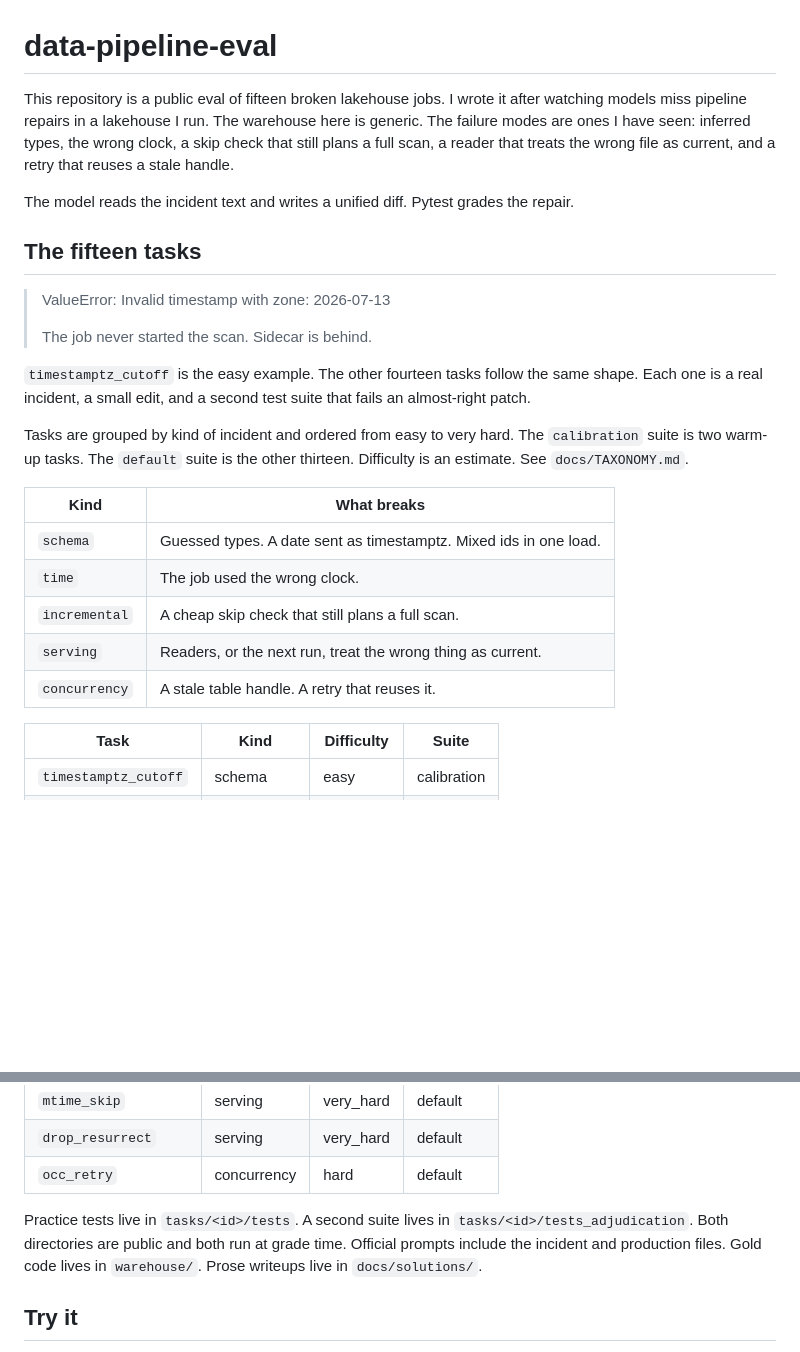
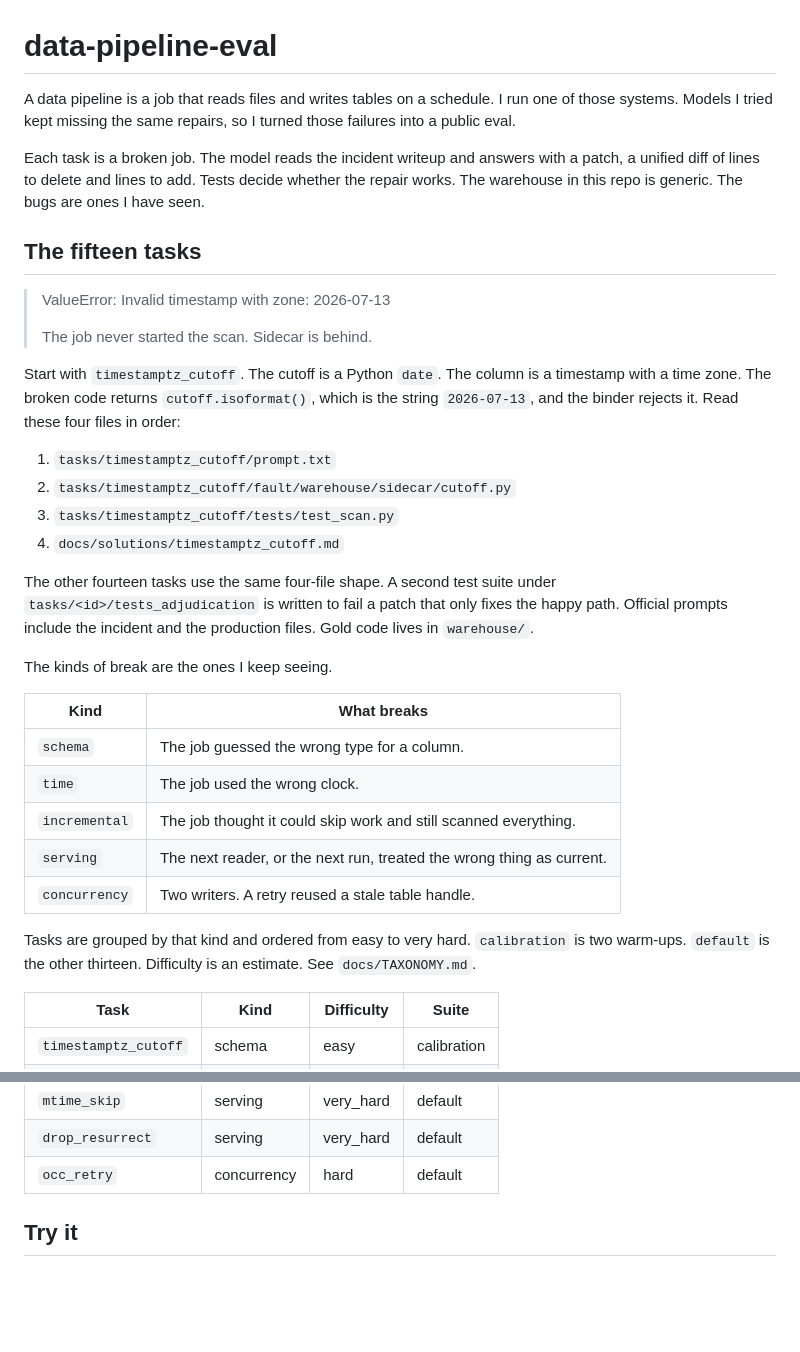
Before and after one commit to Evan-Kim2028/data-pipeline-eval, a Markdown page: README.md, 2 parts joined by grey strips. GitHub-like rendering; blank space fills up the shorter version.

Commit message:
Open the eval with a first-task walkthrough and plainer category lines.
Co-authored-by: Cursor <cursoragent@cursor.com>

```diff
--- a/README.md
+++ b/README.md
@@ -1,14 +1,13 @@
 # data-pipeline-eval
 
-This repository is a public eval of fifteen broken lakehouse jobs.
-I wrote it after watching models miss pipeline repairs in a
-lakehouse I run. The warehouse here is generic. The failure modes
-are ones I have seen: inferred types, the wrong clock, a skip
-check that still plans a full scan, a reader that treats the
-wrong file as current, and a retry that reuses a stale handle.
+A data pipeline is a job that reads files and writes tables on a
+schedule. I run one of those systems. Models I tried kept missing
+the same repairs, so I turned those failures into a public eval.
 
-The model reads the incident text and writes a unified diff.
-Pytest grades the repair.
+Each task is a broken job. The model reads the incident writeup
+and answers with a patch, a unified diff of lines to delete and
+lines to add. Tests decide whether the repair works. The warehouse
+in this repo is generic. The bugs are ones I have seen.
 
 ## The fifteen tasks
 
@@ -16,22 +15,35 @@ Pytest grades the repair.
 >
 > The job never started the scan. Sidecar is behind.
 
-`timestamptz_cutoff` is the easy example. The other fourteen tasks
-follow the same shape. Each one is a real incident, a small edit,
-and a second test suite that fails an almost-right patch.
+Start with `timestamptz_cutoff`. The cutoff is a Python `date`.
+The column is a timestamp with a time zone. The broken code
+returns `cutoff.isoformat()`, which is the string `2026-07-13`,
+and the binder rejects it. Read these four files in order:
 
-Tasks are grouped by kind of incident and ordered from easy to
-very hard. The `calibration` suite is two warm-up tasks. The
-`default` suite is the other thirteen. Difficulty is an estimate.
-See `docs/TAXONOMY.md`.
+1. `tasks/timestamptz_cutoff/prompt.txt`
+2. `tasks/timestamptz_cutoff/fault/warehouse/sidecar/cutoff.py`
+3. `tasks/timestamptz_cutoff/tests/test_scan.py`
+4. `docs/solutions/timestamptz_cutoff.md`
+
+The other fourteen tasks use the same four-file shape. A second
+test suite under `tasks/<id>/tests_adjudication` is written to
+fail a patch that only fixes the happy path. Official prompts
+include the incident and the production files. Gold code lives
+in `warehouse/`.
+
+The kinds of break are the ones I keep seeing.
 
 | Kind | What breaks |
 |---|---|
-| `schema` | Guessed types. A date sent as timestamptz. Mixed ids in one load. |
+| `schema` | The job guessed the wrong type for a column. |
 | `time` | The job used the wrong clock. |
-| `incremental` | A cheap skip check that still plans a full scan. |
-| `serving` | Readers, or the next run, treat the wrong thing as current. |
-| `concurrency` | A stale table handle. A retry that reuses it. |
+| `incremental` | The job thought it could skip work and still scanned everything. |
+| `serving` | The next reader, or the next run, treated the wrong thing as current. |
+| `concurrency` | Two writers. A retry reused a stale table handle. |
+
+Tasks are grouped by that kind and ordered from easy to very
+hard. `calibration` is two warm-ups. `default` is the other
+thirteen. Difficulty is an estimate. See `docs/TAXONOMY.md`.
 
 | Task | Kind | Difficulty | Suite |
 |---|---|---|---|
@@ -50,12 +62,6 @@ See `docs/TAXONOMY.md`.
 | `mtime_skip` | serving | very_hard | default |
 | `drop_resurrect` | serving | very_hard | default |
 | `occ_retry` | concurrency | hard | default |
-
-Practice tests live in `tasks/<id>/tests`. A second suite lives in
-`tasks/<id>/tests_adjudication`. Both directories are public and
-both run at grade time. Official prompts include the incident and
-production files. Gold code lives in `warehouse/`. Prose writeups
-live in `docs/solutions/`.
 
 ## Try it
 
```
